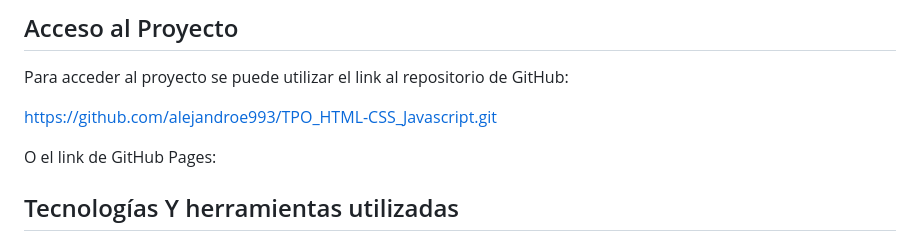
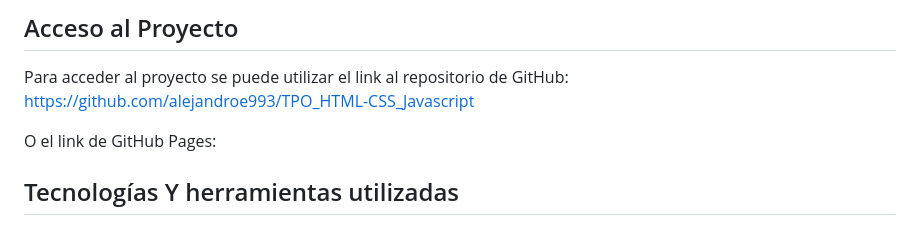
Before and after one commit to alejandroe993/TPO_HTML-CSS_Javascript, a Markdown page: README.md, the part around the change. Drawn GitHub-style.

```diff
--- a/README.md
+++ b/README.md
@@ -179,8 +179,7 @@ Al ingresar a la pagina "Cervezas" nos pedira que pongamos un precio maximo y en
 
 ## Acceso al Proyecto
 Para acceder al proyecto se puede utilizar el link al repositorio de GitHub:
-
-https://github.com/alejandroe993/TPO_HTML-CSS_Javascript.git
+https://github.com/alejandroe993/TPO_HTML-CSS_Javascript
 
 O el link de GitHub Pages:
 
```
